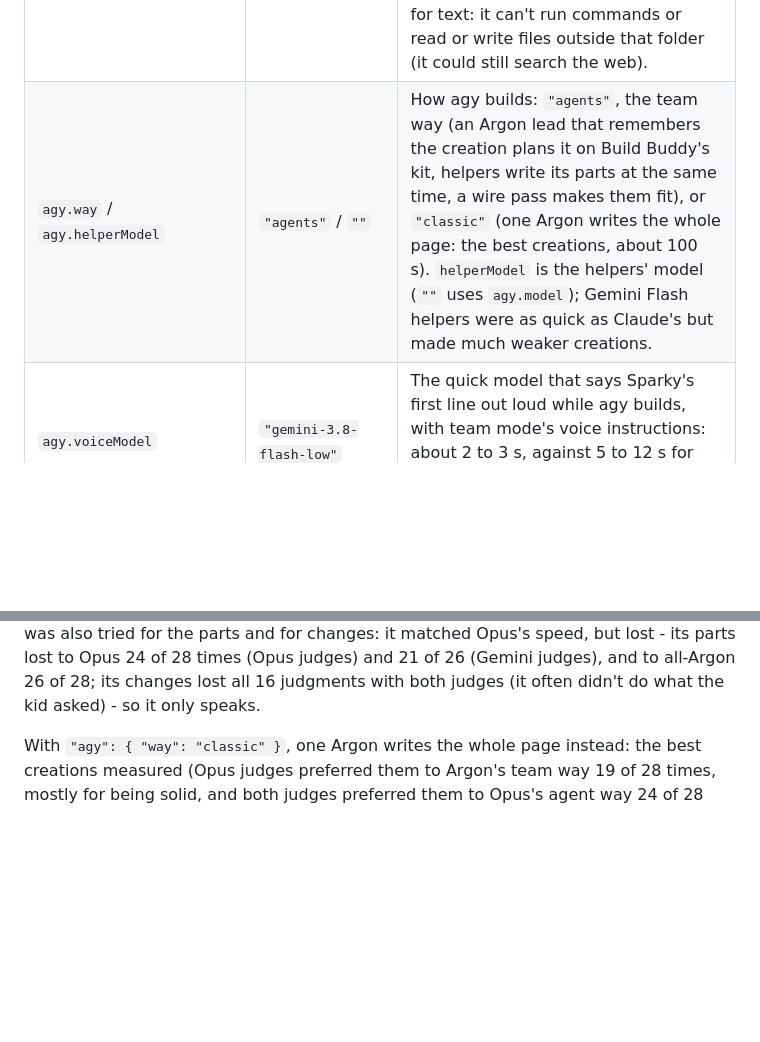
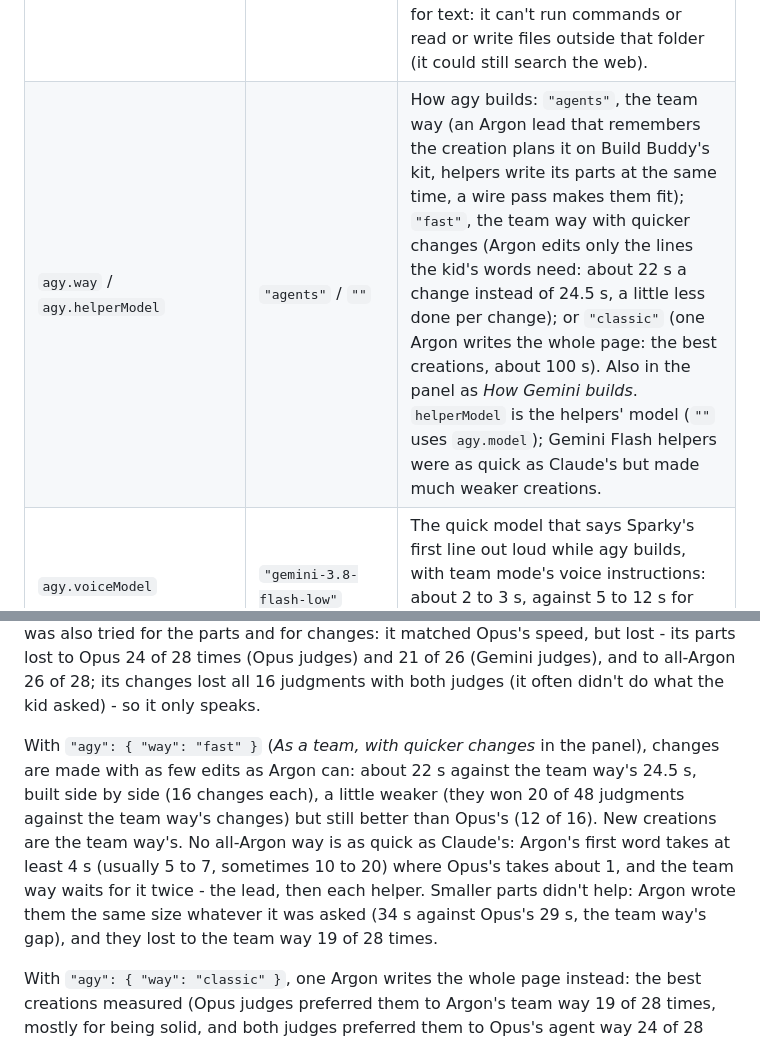
Before and after one commit to F286/build-buddy, a Markdown page: README.md, 2 parts joined by grey strips. Rendered like a GitHub page; blank space fills up the shorter version.

Commit message:
README: the fast way, measured, and why no all-Argon way is as quick as Claude's
Co-Authored-By: Claude Opus 5.5 <noreply@anthropic.com>

```diff
--- a/README.md
+++ b/README.md
@@ -267,7 +267,7 @@ voice and names can also be changed from the Ctrl+Shift+P panel.
 | `whisper.model` / `whisper.gpu` | `"small.en"` / `false` | Speech model, and whether it may use the GPU. `{ "model": "large-v3-turbo-q5_0", "gpu": true }` makes about a quarter fewer mistakes with little kids (after `WHISPER_GPU=1 ./setup.sh`), but games stutter for a moment after each request while it uses the GPU. |
 | `codex.model` / `codex.reasoning` | Codex default / `"low"` | Model and reasoning effort for Codex. |
 | `agy.model` | `"gemini-4-argon-low"` | Model for Antigravity (`agy`): any id `agy models` lists (Gemini 4 Argon at low, medium or high effort, Gemini Flash, ...). By default Gemini builds and Claude takes over if it fails (or if Gemini's safety filter stops a request; with Gemini alone, one Argon writes the page instead); also in the panel as *AI brain* and *Gemini model*. It builds the team way (`agy.way`): Argon leads and its helpers write the parts at the same time, about 38 s for something new and 23 s for a change in our tests (Claude's agent way: 33 s and 14 s); it's better than Claude Opus's agent way and a little slower (see [Gemini through Antigravity](#gemini-through-antigravity)). While the kid talks, agy's lead, helpers and voice are started and wait (starting one takes about 3 s), and a quick model says Sparky's first line while they build (see `agy.voiceModel`). Medium effort scored the same and wasn't quicker; a `-medium` or `-high` model thinks before it writes (Flash medium wrote nothing for 38 s). agy runs in an empty folder of its own, outside Build Buddy's, with its strictest permissions and a sandboxed terminal, and is only asked for text: it can't run commands or read or write files outside that folder (it could still search the web). |
-| `agy.way` / `agy.helperModel` | `"agents"` / `""` | How agy builds: `"agents"`, the team way (an Argon lead that remembers the creation plans it on Build Buddy's kit, helpers write its parts at the same time, a wire pass makes them fit), or `"classic"` (one Argon writes the whole page: the best creations, about 100 s). `helperModel` is the helpers' model (`""` uses `agy.model`); Gemini Flash helpers were as quick as Claude's but made much weaker creations. |
+| `agy.way` / `agy.helperModel` | `"agents"` / `""` | How agy builds: `"agents"`, the team way (an Argon lead that remembers the creation plans it on Build Buddy's kit, helpers write its parts at the same time, a wire pass makes them fit); `"fast"`, the team way with quicker changes (Argon edits only the lines the kid's words need: about 22 s a change instead of 24.5 s, a little less done per change); or `"classic"` (one Argon writes the whole page: the best creations, about 100 s). Also in the panel as *How Gemini builds*. `helperModel` is the helpers' model (`""` uses `agy.model`); Gemini Flash helpers were as quick as Claude's but made much weaker creations. |
 | `agy.voiceModel` | `"gemini-3.8-flash-low"` | The quick model that says Sparky's first line out loud while agy builds, with team mode's voice instructions: about 2 to 3 s, against 5 to 12 s for the builder's own first line. `""` lets the builder's own first line be said. |
 | `agy.keepHistory` | `false` | agy keeps every run as a conversation (in its list and on your phone, about half a megabyte each). Build Buddy's runs use an agy home of their own (`data/agy-home`, sharing only your sign-in), so they're never listed with yours, and runs over an hour old are cleared out of it. `true` runs them in your own agy home. |
 | `command.cmd` / `command.args` | | Any program that reads a prompt on stdin and prints a reply, e.g. `"ollama"`, `["run", "qwen3"]`. Use it with `"backends": ["command"]`. |
@@ -320,6 +320,15 @@ the kid talks, and a quick model (Gemini Flash) says the first line. Flash was a
 parts and for changes: it matched Opus's speed, but lost - its parts lost to Opus 24 of 28 times
 (Opus judges) and 21 of 26 (Gemini judges), and to all-Argon 26 of 28; its changes lost all 16
 judgments with both judges (it often didn't do what the kid asked) - so it only speaks.
+
+With `"agy": { "way": "fast" }` (*As a team, with quicker changes* in the panel), changes are made
+with as few edits as Argon can: about 22 s against the team way's 24.5 s, built side by side (16
+changes each), a little weaker (they won 20 of 48 judgments against the team way's changes) but still
+better than Opus's (12 of 16). New creations are the team way's. No all-Argon way is as quick as
+Claude's: Argon's first word takes at least 4 s (usually 5 to 7, sometimes 10 to 20) where Opus's
+takes about 1, and the team way waits for it twice - the lead, then each helper. Smaller parts
+didn't help: Argon wrote them the same size whatever it was asked (34 s against Opus's 29 s, the
+team way's gap), and they lost to the team way 19 of 28 times.
 
 With `"agy": { "way": "classic" }`, one Argon writes the whole page instead: the best creations
 measured (Opus judges preferred them to Argon's team way 19 of 28 times, mostly for being solid,
```
